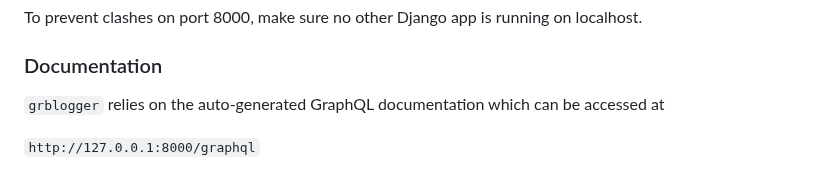
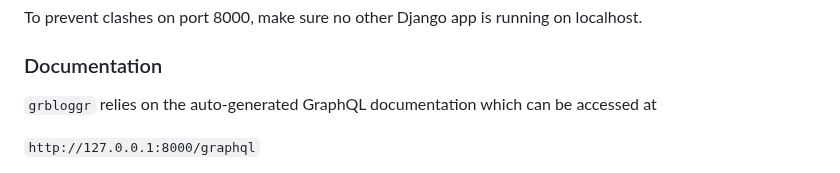
Before and after one commit to KelvinJC/grbloggr, a Markdown page: README.md, the part around the change. GitHub-like rendering.

Commit message:
doc: Correct project name

````diff
--- a/README.md
+++ b/README.md
@@ -77,7 +77,7 @@ To prevent clashes on port 8000, make sure no other Django app is running on loc
 
 
 ### Documentation
-```grblogger``` relies on the auto-generated GraphQL documentation which can be accessed at
+```grbloggr``` relies on the auto-generated GraphQL documentation which can be accessed at
 
 ```http://127.0.0.1:8000/graphql```
 
````
